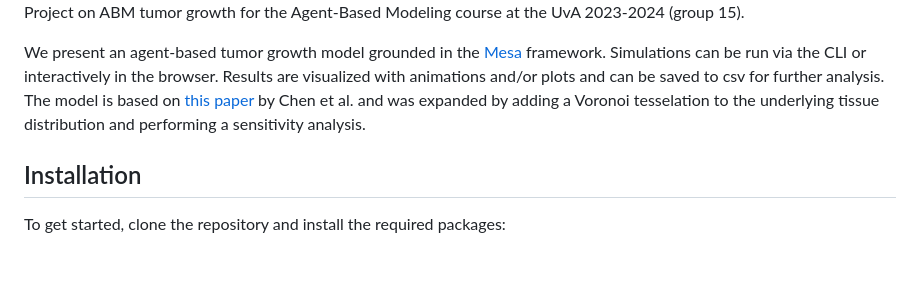
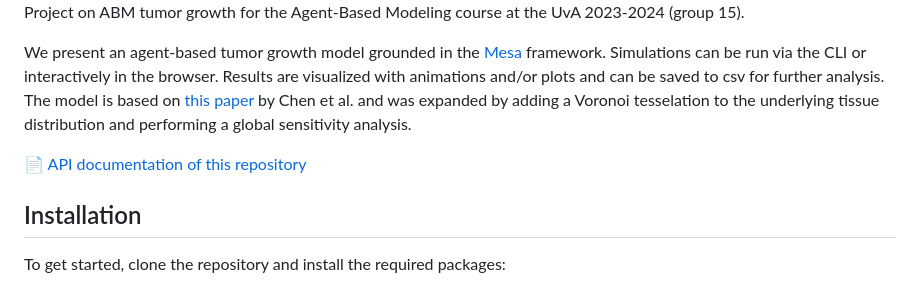
Before and after one commit to Ninavd/tumor-dynamics-abm, a Markdown page: README.md, the part around the change. GitHub-like rendering; blank space fills up the shorter version.

```diff
--- a/README.md
+++ b/README.md
@@ -3,7 +3,9 @@
 
 Project on ABM tumor growth for the Agent-Based Modeling course at the UvA 2023-2024 (group 15).
 
-We present an agent-based tumor growth model grounded in the [Mesa](https://mesa.readthedocs.io/en/stable/) framework. Simulations can  be run via the CLI or interactively in the browser. Results are visualized with animations and/or plots and can be saved to csv for further analysis. The model is based on [this paper](https://www.nature.com/articles/srep17992) by Chen et al. and was expanded by adding a Voronoi tesselation to the underlying tissue distribution and performing a sensitivity analysis.
+We present an agent-based tumor growth model grounded in the [Mesa](https://mesa.readthedocs.io/en/stable/) framework. Simulations can  be run via the CLI or interactively in the browser. Results are visualized with animations and/or plots and can be saved to csv for further analysis. The model is based on [this paper](https://www.nature.com/articles/srep17992) by Chen et al. and was expanded by adding a Voronoi tesselation to the underlying tissue distribution and performing a global sensitivity analysis.
+
+📄 [API documentation of this repository](https://ninavd.github.io/tumor-dynamics-abm/)
 
 ## Installation
 To get started, clone the repository and install the required packages:
```
